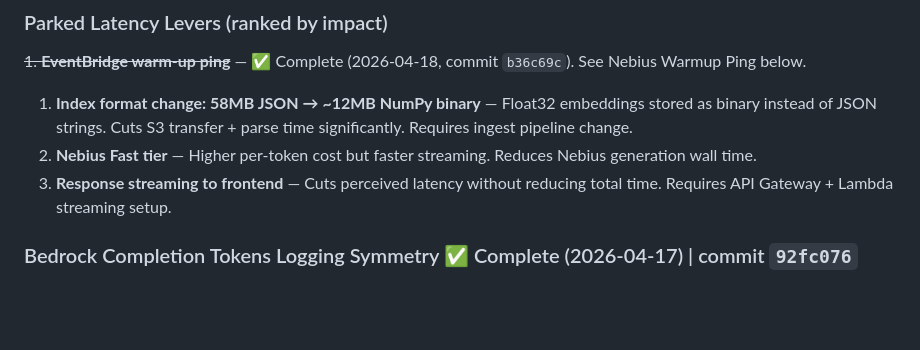
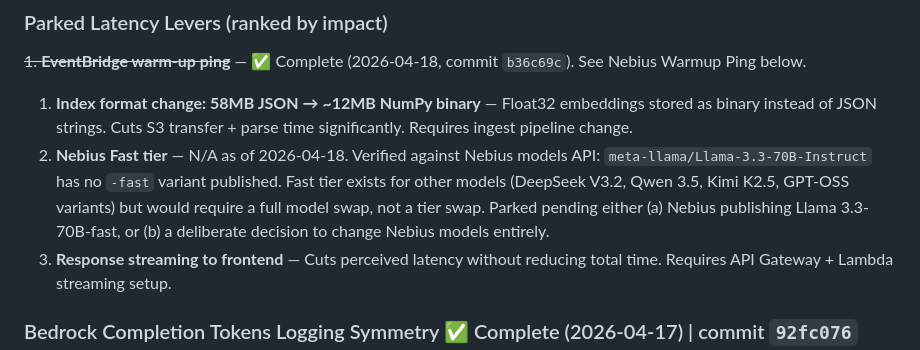
Before and after one commit to jhubb88/aws-rag-chatbot, a Markdown page: PROJECT_PLANNING_MULTICLOUD.md, the part around the change. Rendered like a GitHub page; blank space fills up the shorter version.

Commit message:
docs: park Nebius Fast tier — no -fast variant for Llama 3.3-70B
Co-Authored-By: Claude Sonnet 4.6 <noreply@anthropic.com>

```diff
--- a/PROJECT_PLANNING_MULTICLOUD.md
+++ b/PROJECT_PLANNING_MULTICLOUD.md
@@ -382,7 +382,7 @@ Speed delta Bedrock (3–5s) vs Nebius (3–9s) is intentional — visible contr
 ~~1. **EventBridge warm-up ping**~~ — ✅ Complete (2026-04-18, commit `b36c69c`). See Nebius Warmup Ping below.
 
 1. **Index format change: 58MB JSON → ~12MB NumPy binary** — Float32 embeddings stored as binary instead of JSON strings. Cuts S3 transfer + parse time significantly. Requires ingest pipeline change.
-2. **Nebius Fast tier** — Higher per-token cost but faster streaming. Reduces Nebius generation wall time.
+2. **Nebius Fast tier** — N/A as of 2026-04-18. Verified against Nebius models API: `meta-llama/Llama-3.3-70B-Instruct` has no `-fast` variant published. Fast tier exists for other models (DeepSeek V3.2, Qwen 3.5, Kimi K2.5, GPT-OSS variants) but would require a full model swap, not a tier swap. Parked pending either (a) Nebius publishing Llama 3.3-70B-fast, or (b) a deliberate decision to change Nebius models entirely.
 3. **Response streaming to frontend** — Cuts perceived latency without reducing total time. Requires API Gateway + Lambda streaming setup.
 
 ### Bedrock Completion Tokens Logging Symmetry ✅ Complete (2026-04-17) | commit `92fc076`
```
Also changed, not shown: CLAUDE.md (+1 -0 lines).
